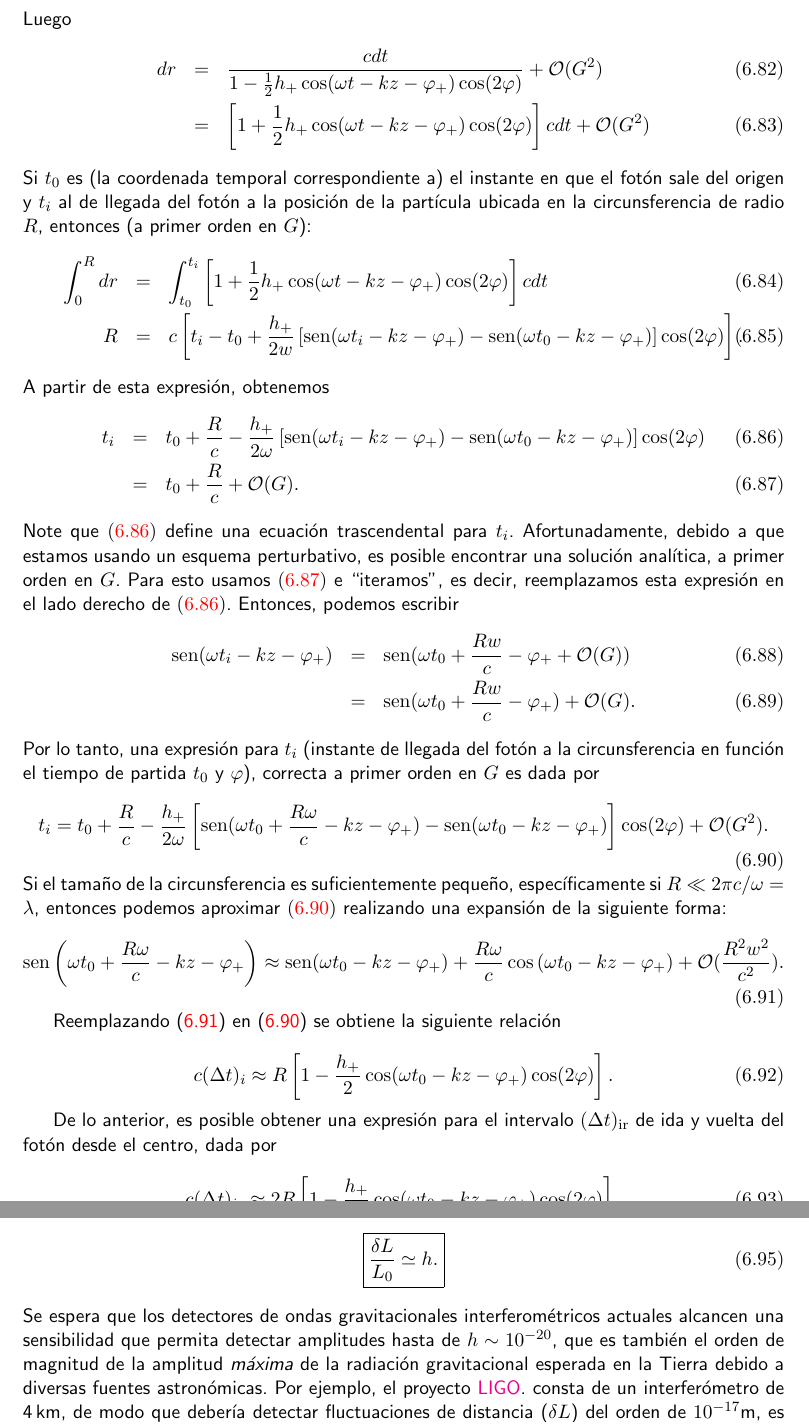
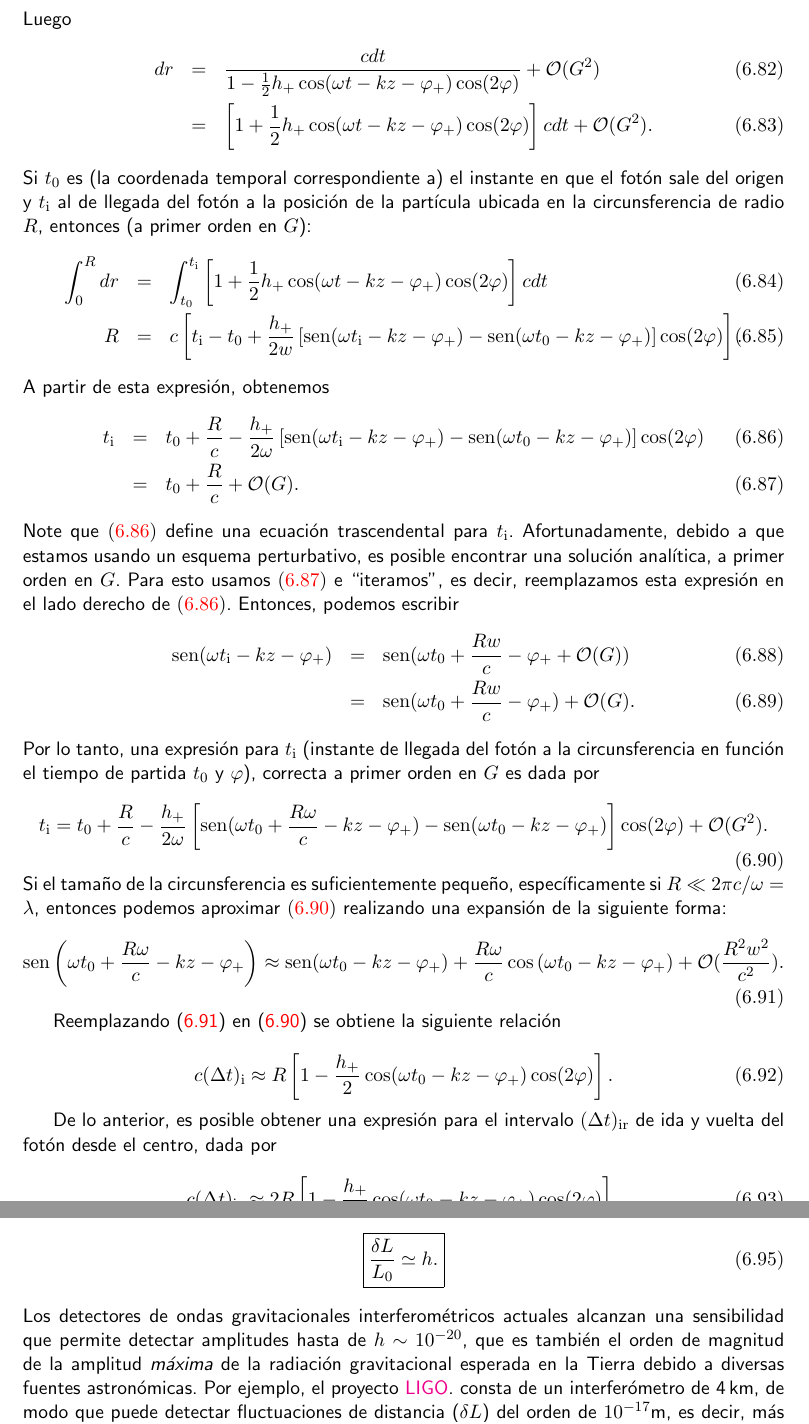
Before and after one commit to gfrubi/RG, a LaTeX document (RG.tex, which reads cap-Campos-Debiles-y-ondas.tex): two parts of pages 123 and 124 of 259, joined at a grey line, cut so that both start at the same text. Compiled offline with pdfLaTeX.

Commit message:
cambio de _{i} a _{\rm i} en tiempos de vuelo

```diff
--- a/cap-Campos-Debiles-y-ondas.tex
+++ b/cap-Campos-Debiles-y-ondas.tex
@@ -445,26 +445,26 @@ Parametrizamos la curva desde el origen hasta el punto de retorno sobre la circu
 Luego
 \begin{eqnarray}
 dr&=&\frac{cdt}{1-\frac{1}{2}h_+\cos(\omega t-kz-\varphi_+)\cos(2\varphi)}+\mathcal{O}(G^2)\\
-&=&\left[1+\frac{1}{2}h_+\cos(\omega t-kz-\varphi_+)\cos(2\varphi) \right]cdt+\mathcal{O}(G^2)
+&=&\left[1+\frac{1}{2}h_+\cos(\omega t-kz-\varphi_+)\cos(2\varphi) \right]cdt+\mathcal{O}(G^2).
 \end{eqnarray}
-Si $t_0$ es (la coordenada temporal correspondiente a) el instante en que el fot\'on sale del origen y $t_{i}$ al de llegada del fot'on a la posici'on de la part\'icula ubicada en la circunsferencia de radio $R$, entonces (a primer orden en $G$):
+Si $t_0$ es (la coordenada temporal correspondiente a) el instante en que el fot\'on sale del origen y $t_{\rm i}$ al de llegada del fot'on a la posici'on de la part\'icula ubicada en la circunsferencia de radio $R$, entonces (a primer orden en $G$):
 \begin{eqnarray}
-\int_{0}^{R}dr&=&\int_{t_0}^{t_{i}}\left[1+\frac{1}{2}h_+\cos(\omega t-kz-\varphi_+)\cos(2\varphi) \right]cdt\\
-R&=&c\left[t_{i}-t_{0}+\frac{h_+}{2w}\left[\sen(\omega t_i-kz-\varphi_+)-\sen(\omega t_0-kz-\varphi_+)\right]\cos(2\varphi) \right].
+\int_{0}^{R}dr&=&\int_{t_0}^{t_{\rm i}}\left[1+\frac{1}{2}h_+\cos(\omega t-kz-\varphi_+)\cos(2\varphi) \right]cdt\\
+R&=&c\left[t_{\rm i}-t_{0}+\frac{h_+}{2w}\left[\sen(\omega t_{\rm i}-kz-\varphi_+)-\sen(\omega t_0-kz-\varphi_+)\right]\cos(2\varphi) \right].
 \end{eqnarray}
 A partir de esta expresi'on, obtenemos
 \begin{eqnarray}
-t_i&=&t_0+\frac{R}{c}-\frac{h_+}{2\omega}\left[\sen(\omega t_i-kz-\varphi_+)-\sen(\omega t_0-kz-\varphi_+)\right]\cos(2\varphi) \label{ti1}\\
+t_{\rm i}&=&t_0+\frac{R}{c}-\frac{h_+}{2\omega}\left[\sen(\omega t_{\rm i}-kz-\varphi_+)-\sen(\omega t_0-kz-\varphi_+)\right]\cos(2\varphi) \label{ti1}\\
 &=&t_0+\frac{R}{c}+\mathcal{O}(G). \label{ti2}
 \end{eqnarray}
-Note que \eqref{ti1} define una ecuaci'on trascendental para $t_i$. Afortunadamente, debido a que estamos usando un esquema perturbativo, es posible encontrar una soluci'on anal'itica, a primer orden en $G$. Para esto usamos \eqref{ti2} e ``iteramos'', es decir, reemplazamos esta expresi'on en el lado derecho de \eqref{ti1}. Entonces, podemos escribir
+Note que \eqref{ti1} define una ecuaci'on trascendental para $t_{\rm i}$. Afortunadamente, debido a que estamos usando un esquema perturbativo, es posible encontrar una soluci'on anal'itica, a primer orden en $G$. Para esto usamos \eqref{ti2} e ``iteramos'', es decir, reemplazamos esta expresi'on en el lado derecho de \eqref{ti1}. Entonces, podemos escribir
 \begin{eqnarray}
-\sen(\omega t_i-kz-\varphi_+)&=&\sen(\omega t_0+\frac{Rw}{c}-\varphi_++\mathcal{O}(G))\\
+\sen(\omega t_{\rm i}-kz-\varphi_+)&=&\sen(\omega t_0+\frac{Rw}{c}-\varphi_++\mathcal{O}(G))\\
 &= &\sen(\omega t_0+\frac{Rw}{c}-\varphi_+)+\mathcal{O}(G) .
 \end{eqnarray}
-Por lo tanto, una expresi'on para $t_i$ (instante de llegada del fot\'on a la circunsferencia en funci\'on el tiempo de partida $t_0$ y $\varphi$), correcta a primer orden en $G$ es dada por
+Por lo tanto, una expresi'on para $t_{\rm i}$ (instante de llegada del fot\'on a la circunsferencia en funci\'on el tiempo de partida $t_0$ y $\varphi$), correcta a primer orden en $G$ es dada por
 \begin{equation}
-t_i=t_0+\frac{R}{c}-\frac{h_+}{2\omega}\left[\sen(\omega t_0+\frac{R\omega}{c}-kz-\varphi_+)-\sen(\omega t_0-kz-\varphi_+)\right]\cos(2\varphi)+\mathcal{O}(G^2). \label{ti3}
+t_{\rm i}=t_0+\frac{R}{c}-\frac{h_+}{2\omega}\left[\sen(\omega t_0+\frac{R\omega}{c}-kz-\varphi_+)-\sen(\omega t_0-kz-\varphi_+)\right]\cos(2\varphi)+\mathcal{O}(G^2). \label{ti3}
 \end{equation}
 Si el tama\~no de la circunsferencia es suficientemente peque\~no, espec\'ificamente si $R\ll 2\pi c/\omega=\lambda$, entonces podemos aproximar \eqref{ti3} realizando una expansi\'on de la siguiente forma:
 \begin{equation}
@@ -474,13 +474,13 @@ Si el tama\~no de la circunsferencia es suficientemente peque\~no, espec\'ificam
 Reemplazando (\ref{sin}) en (\ref{ti3}) se obtiene la siguiente relaci\'on
 
 \begin{equation}
-c(\Delta t)_i\approx R\left[1-\frac{h_+}{2}\cos(\omega t_0-kz-\varphi_+)\cos(2\varphi) \right].
+c(\Delta t)_{\rm i}\approx R\left[1-\frac{h_+}{2}\cos(\omega t_0-kz-\varphi_+)\cos(2\varphi) \right].
 \end{equation}
 
 De lo anterior, es posible obtener una expresi\'on para el intervalo $(\Delta t)_{\rm ir}$ de ida y vuelta del fot\'on desde el centro, dada por
 
 \begin{equation}
-c(\Delta t)_{ir}\approx 2R\left[1-\frac{h_+}{2}\cos(\omega t_0-kz-\varphi_+)\cos(2\varphi) \right]. \label{tir}
+c(\Delta t)_{\rm ir}\approx 2R\left[1-\frac{h_+}{2}\cos(\omega t_0-kz-\varphi_+)\cos(2\varphi) \right]. \label{tir}
 \end{equation}
 
 Note que es posible obtener este resultado directamente, asumiendo la misma aproximaci\'on $(R\ll \lambda)$, a partir de \eqref{dr} ya que en este caso podemos considerar el integrando de \eqref{dr}, $\cos(\omega t-kz-\varphi_+)$ (y por tanto la m\'etrica) como \textit{aproximadamente constante durante el viaje de ida y regreso del fot\'on}, es decir, $\cos(\omega t-kz-\varphi_+)\approx \cos(\omega t_0-kz-\varphi_+)$. En otras palabras, bajo estas condiciones el tiempo de vuelo del fot'on es mucho menor que el tiempo que requiere la onda para cambiar su fase apreciablemente.
@@ -518,7 +518,7 @@ Note que la amplitud del cambio de la distancia $L(\varphi)$ es $\delta L=Rh_+/2
 \begin{equation}
 \boxed{ \frac{\delta L}{L_0}\simeq h .}
 \end{equation}
-Se espera que los detectores de ondas gravitacionales interferom'etricos actuales alcancen una sensibilidad que permita detectar amplitudes hasta de $h\sim 10^{-20}$, que es tambi'en el orden de magnitud de la amplitud \textit{m'axima} de la radiaci'on gravitacional esperada en la Tierra debido a diversas fuentes astron'omicas. Por ejemplo, el proyecto \href{http://www.ligo.caltech.edu/}{LIGO}. consta de un interfer'ometro de 4\,km, de modo que deber'ia detectar fluctuaciones de distancia ($\delta L$) del orden de $10^{-17}\text{m}$, es decir, m'as peque\~nas que un n'ucleo at'omico!.
+Los detectores de ondas gravitacionales interferom'etricos actuales alcanzan una sensibilidad que permite detectar amplitudes hasta de $h\sim 10^{-20}$, que es tambi'en el orden de magnitud de la amplitud \textit{m'axima} de la radiaci'on gravitacional esperada en la Tierra debido a diversas fuentes astron'omicas. Por ejemplo, el proyecto \href{http://www.ligo.caltech.edu/}{LIGO}. consta de un interfer'ometro de 4\,km, de modo que puede detectar fluctuaciones de distancia ($\delta L$) del orden de $10^{-17}\text{m}$, es decir, m'as peque\~nas que un n'ucleo at'omico!.
 
 \begin{center}
 \begin{figure}[H]
```
Also changed, not shown: cap-Campos-Debiles-y-ondas.tex (2 more changed lines).
